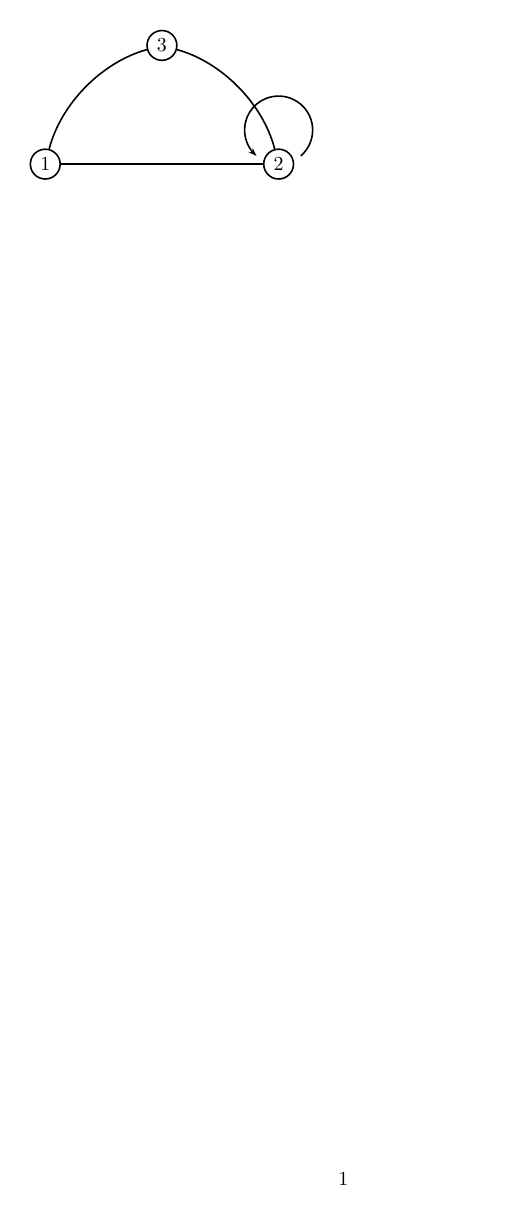
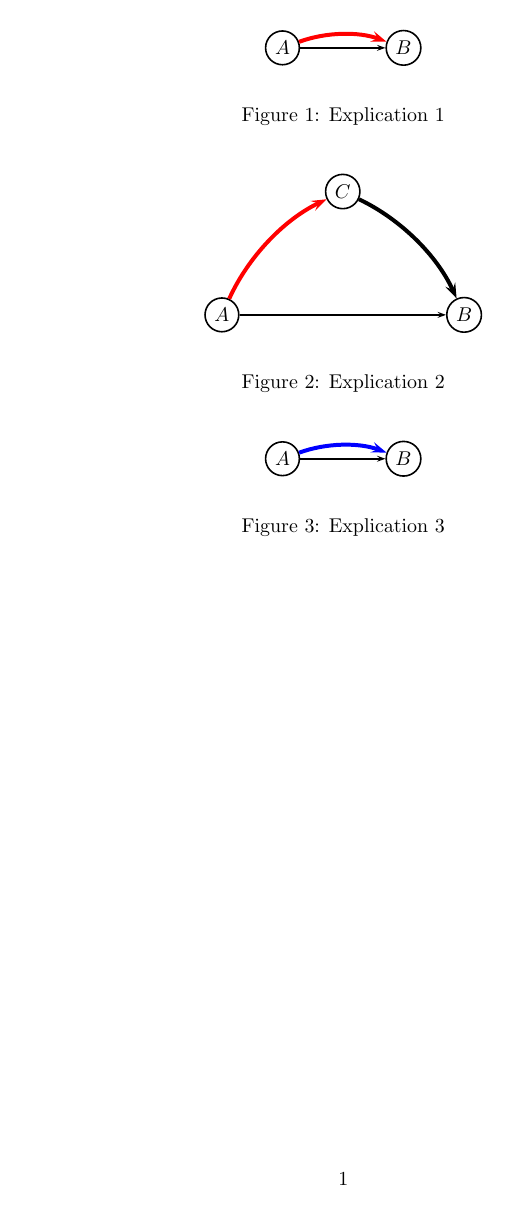
Before and after one commit to bfontaine/TwitterLiafa, a LaTeX document (docs/figures.tex): the whole page before the commit and page 1 of 2 after it. Compiled offline with LaTeX, dvips and Ghostscript.

Commit message:
explications figures added

```diff
--- a/docs/figures.tex
+++ b/docs/figures.tex
@@ -3,13 +3,42 @@
 \usepackage{pstricks,pst-node,pst-tree}
 \begin{document}
 % Use latex, then dvi2ps, then ps2pdf
+\begin{figure}[h]
+\begin{center}
 $
 \psmatrix[colsep=1.5cm,rowsep=1.5cm,mnode=circle]
-&3\\
-1&&2
-\ncline{2,1}{2,3}
-\ncarc[arcangle=-30]{2,3}{1,2}
-\ncarc[arcangle=-30]{1,2}{2,1}
-\nccircle[nodesep=4pt]{->}{2,3}{.6cm}
+A&B
+\ncline{->}{1,1}{1,2}
+\ncarc[arcangle=20,linecolor=red,linewidth=2pt]{->}{1,1}{1,2}
 \endpsmatrix
 $
+\end{center}
+\caption{Explication 1}
+\end{figure}
+
+\begin{figure}[h]
+\begin{center}
+$
+\psmatrix[colsep=1.5cm,rowsep=1.5cm,mnode=circle]
+&C\\
+A&&B
+\ncline{->}{2,1}{2,3}
+\ncarc[arcangle=20,linewidth=2pt]{->}{1,2}{2,3}
+\ncarc[arcangle=20,linecolor=red,linewidth=2pt]{->}{2,1}{1,2}
+\endpsmatrix
+$
+\end{center}
+\caption{Explication 2}
+\end{figure}
+
+\begin{figure}[h]
+\begin{center}
+$
+\psmatrix[colsep=1.5cm,rowsep=1.5cm,mnode=circle]
+A&B
+\ncline{->}{1,1}{1,2}
+\ncarc[arcangle=20,linecolor=blue,linewidth=2pt]{->}{1,1}{1,2}
+\endpsmatrix
+$
+\end{center}
+\caption{Explication 3}
```
Also changed, not shown: docs/figures.tex (36 more changed lines).
